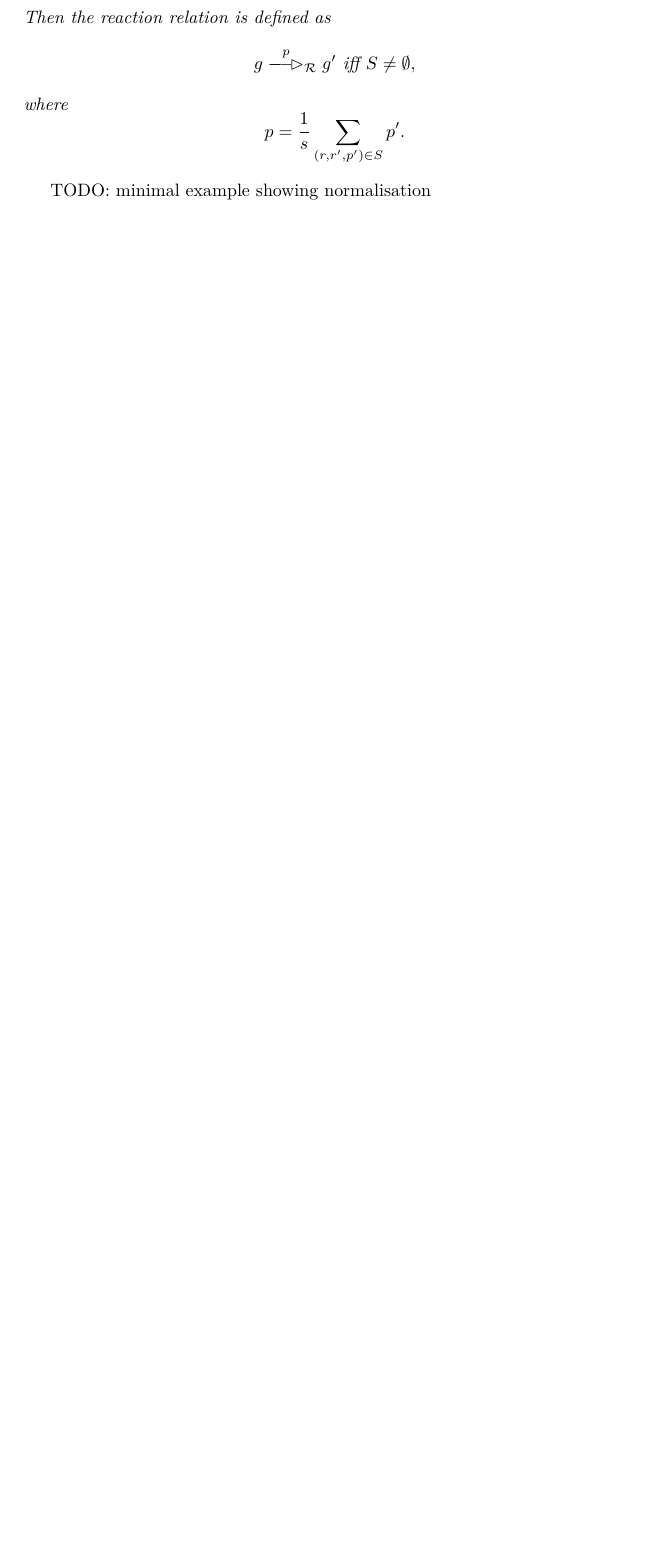
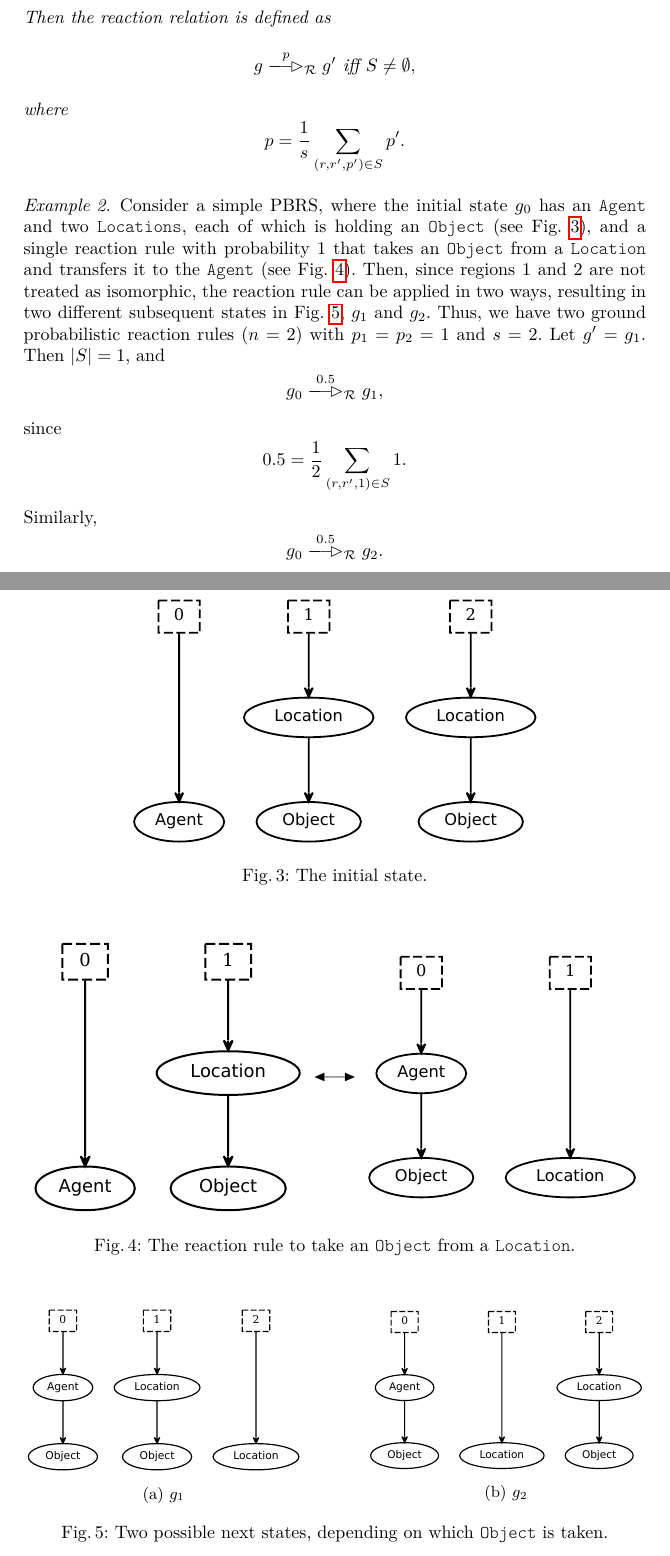
Before and after one commit to dilkas/nbrs, a LaTeX thesis (paper.tex): part of page 7 of 20 before the commit and two parts of pages 7 and 8 of 21 after it, the two joined at a grey line, cut so that both start at the same text, the shorter picture padded with empty space. The pictures show the PDF file paper.pdf that the author committed with the source.

Commit message:
PBRS example

```diff
--- a/paper.tex
+++ b/paper.tex
@@ -399,7 +401,63 @@ applied in multiple places, or some rules in an action may not be applicable.
   \[ p = \frac{1}{s}\sum_{(r, r', p') \in S} p'. \]
 \end{definition}
 
-TODO: minimal example showing normalisation
+\begin{example}
+  Consider a simple PBRS, where the initial state $g_0$ has an \texttt{Agent}
+  and two \texttt{Locations}, each of which is holding an \texttt{Object} (see
+  Fig. \ref{pbrs_initial}), and a single reaction rule with probability $1$ that
+  takes an \texttt{Object} from a \texttt{Location} and transfers it to the
+  \texttt{Agent} (see Fig. \ref{pbrs_rule}). Then, since regions $1$ and $2$ are
+  not treated as isomorphic, the reaction rule can be applied in two ways,
+  resulting in two different subsequent states in Fig. \ref{pbrs_next_states},
+  $g_1$ and $g_2$. Thus, we have two ground probabilistic reaction rules ($n =
+  2$) with $p_1 = p_2 = 1$ and $s = 2$. Let $g' = g_1$. Then $|S| = 1$, and
+  \[ g_0 \xrightarrowrhd{0.5}_{\mathcal{R}} g_1, \]
+  since
+  \[ 0.5 = \frac{1}{2} \sum_{(r, r', 1) \in S} 1. \]
+  Similarly,
+  \[ g_0 \xrightarrowrhd{0.5}_{\mathcal{R}} g_2. \]
+\end{example}
+
+\begin{figure}
+  \centering
+  \includegraphics{models/pbrs_example/initial.pdf}
+  \caption{The initial state.}
+  \label{pbrs_initial}
+\end{figure}
+
+\begin{figure}
+  \centering
+  \begin{minipage}{0.45\textwidth}
+    \centering
+    \includegraphics[width=\textwidth]{models/pbrs_example/take_lhs.pdf}
+  \end{minipage}
+  $\longrightdoublearrowRHD$
+  \begin{minipage}{0.45\textwidth}
+    \centering
+    \includegraphics[width=\textwidth]{models/pbrs_example/take_rhs.pdf}
+  \end{minipage}
+  \caption{The reaction rule to take an \texttt{Object} from a
+    \texttt{Location}.}
+  \label{pbrs_rule}
+\end{figure}
+
+\begin{figure}
+  \centering
+  \begin{subfigure}{0.45\textwidth}
+    \centering
+    \includegraphics[width=\textwidth]{models/pbrs_example/1.pdf}
+    \caption{$g_1$}
+  \end{subfigure}
+  \hfill
+  \begin{subfigure}{0.45\textwidth}
+    \centering
+    \includegraphics[width=\textwidth]{models/pbrs_example/2.pdf}
+    \caption{$g_2$}
+  \end{subfigure}
+  \caption{Two possible next states, depending on which \texttt{Object} is
+    taken.}
+  \label{pbrs_next_states}
+\end{figure}
 
 \subsection{Nondeterministic BRS}
 
```
Also changed, not shown: models/Makefile, models/pbrs_example/Makefile (added), paper.pdf, paper.tex (4 more changed lines), 2 other files.
